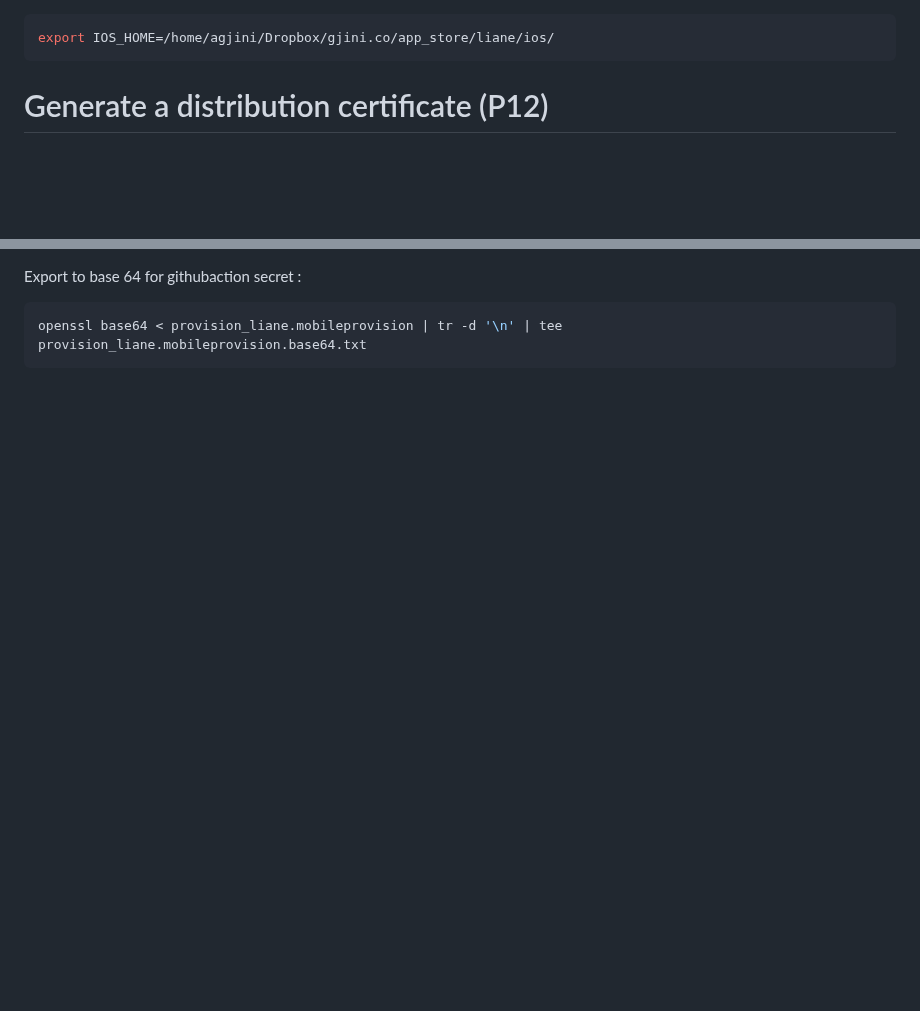
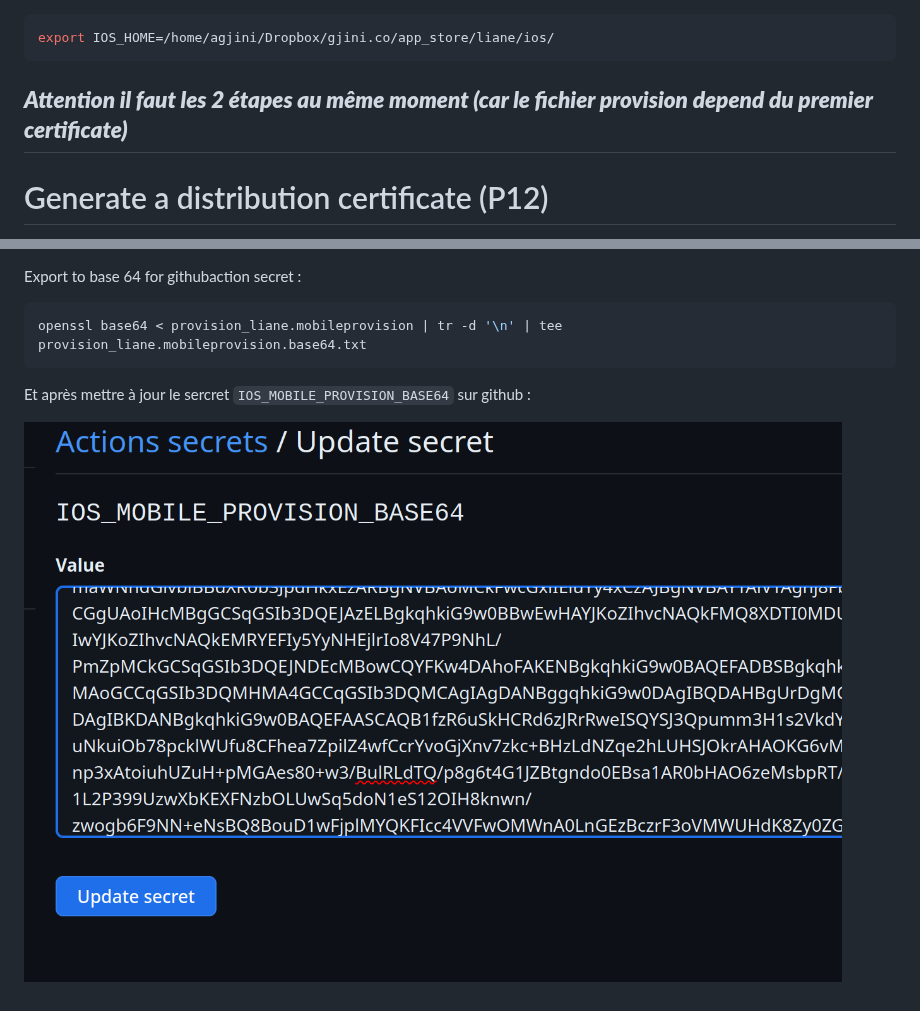
Before and after one commit to oxymore-tech/liane, a Markdown page: doc/ios_certificate.md, 2 parts joined by grey strips. GitHub-like rendering; pictures changed too: doc/img_2.png (added); blank space fills up the shorter version.

````diff
--- a/doc/ios_certificate.md
+++ b/doc/ios_certificate.md
@@ -3,6 +3,7 @@
 ```bash
 export IOS_HOME=/home/agjini/Dropbox/gjini.co/app_store/liane/ios/
 ```
+## **_Attention il faut les 2 étapes au même moment (car le fichier provision depend du premier certificate)_**
 
 # Generate a distribution certificate (P12)
 
@@ -42,3 +47,7 @@ Export to base 64 for githubaction secret :
 ```bash
 openssl base64 < provision_liane.mobileprovision | tr -d '\n' | tee provision_liane.mobileprovision.base64.txt
 ```
+
+Et après mettre à jour le sercret `IOS_MOBILE_PROVISION_BASE64` sur github :
+
+![img_2.png](img_2.png)
````
Also changed, not shown: other parts of doc/ios_certificate.md (+4 -0 lines), doc/img.png (added), doc/img_1.png (added).
